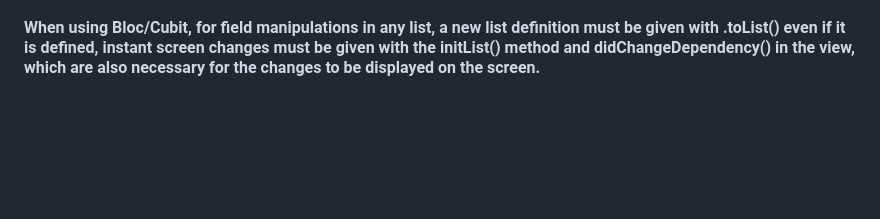
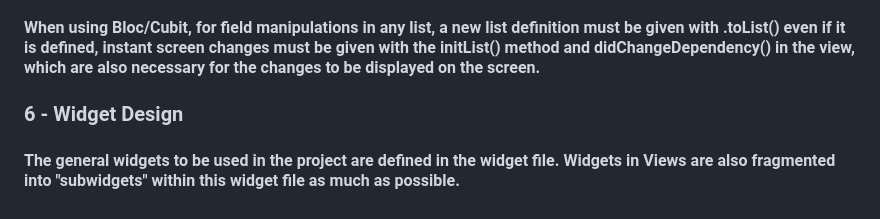
Before and after one commit to volkaankarakus/teklifim_gelsin_case_study, a Markdown page: README.md, the part around the change. GitHub-like rendering; blank space fills up the shorter version.

```diff
--- a/README.md
+++ b/README.md
@@ -26,3 +26,6 @@
 
 <h3 align="start"> 5 - Bloc/Cubit List Manupulation </h3>
 <h4 align="start"> When using Bloc/Cubit, for field manipulations in any list, a new list definition must be given with .toList() even if it is defined, instant screen changes must be given with the initList() method and didChangeDependency() in the view, which are also necessary for the changes to be displayed on the screen.</h4>
+
+<h3 align="start"> 6 - Widget Design </h3>
+<h4 align="start"> The general widgets to be used in the project are defined in the widget file. Widgets in Views are also fragmented into "subwidgets" within this widget file as much as possible.</h4>
```
